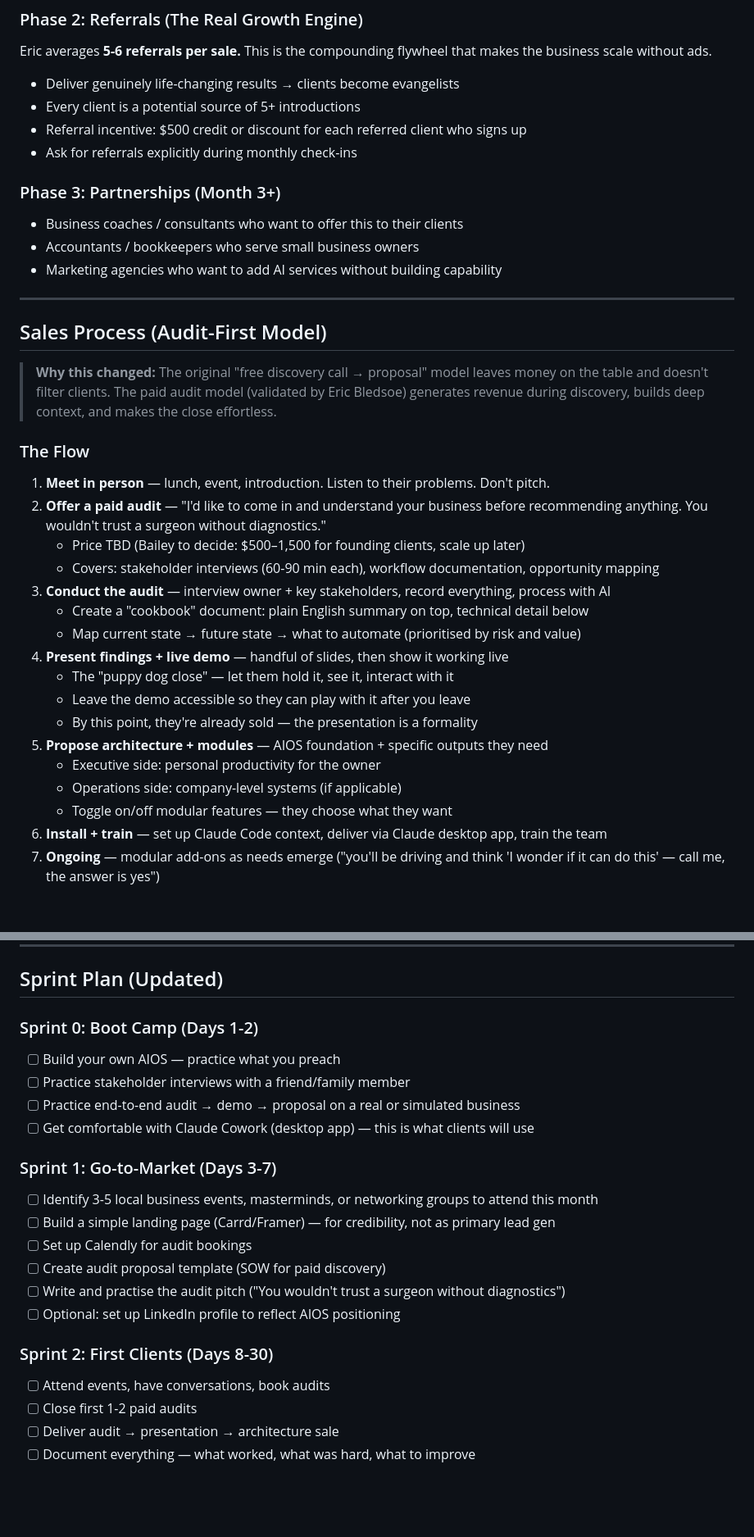
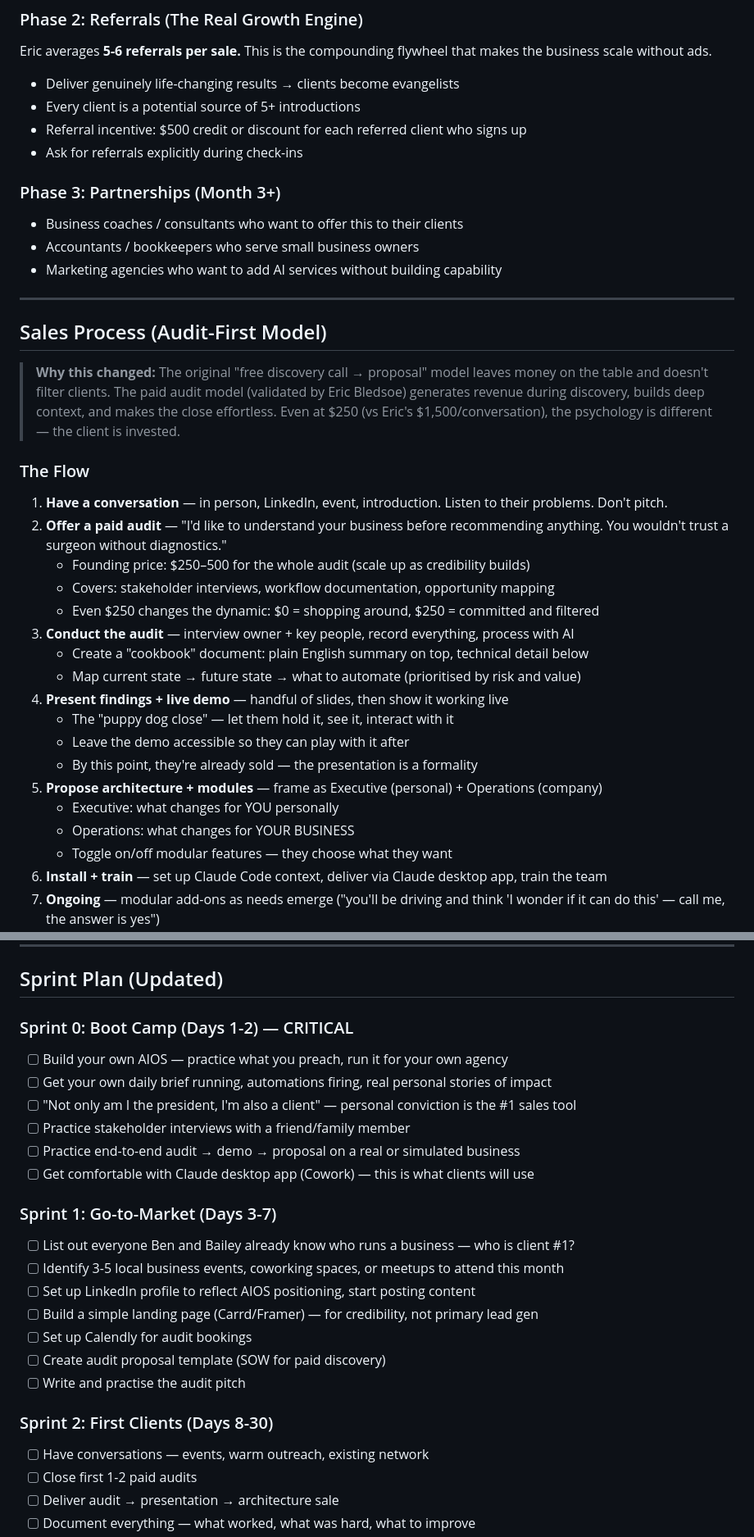
Before and after one commit to benwebb100/AIOS, a Markdown page: context/GTM.md, 2 parts joined by grey strips. Shown at 82% size. GitHub-like rendering; blank space fills up the shorter version.

```diff
--- a/context/GTM.md
+++ b/context/GTM.md
@@ -62,7 +76,7 @@ Eric averages **5-6 referrals per sale.** This is the compounding flywheel that
 - Deliver genuinely life-changing results → clients become evangelists
 - Every client is a potential source of 5+ introductions
 - Referral incentive: $500 credit or discount for each referred client who signs up
-- Ask for referrals explicitly during monthly check-ins
+- Ask for referrals explicitly during check-ins
 
 ### Phase 3: Partnerships (Month 3+)
 - Business coaches / consultants who want to offer this to their clients
@@ -73,23 +87,24 @@ Eric averages **5-6 referrals per sale.** This is the compounding flywheel that
 
 ## Sales Process (Audit-First Model)
 
-> **Why this changed:** The original "free discovery call → proposal" model leaves money on the table and doesn't filter clients. The paid audit model (validated by Eric Bledsoe) generates revenue during discovery, builds deep context, and makes the close effortless.
+> **Why this changed:** The original "free discovery call → proposal" model leaves money on the table and doesn't filter clients. The paid audit model (validated by Eric Bledsoe) generates revenue during discovery, builds deep context, and makes the close effortless. Even at $250 (vs Eric's $1,500/conversation), the psychology is different — the client is invested.
 
 ### The Flow
-1. **Meet in person** — lunch, event, introduction. Listen to their problems. Don't pitch.
-2. **Offer a paid audit** — "I'd like to come in and understand your business before recommending anything. You wouldn't trust a surgeon without diagnostics."
-   - Price TBD (Bailey to decide: $500–1,500 for founding clients, scale up later)
-   - Covers: stakeholder interviews (60-90 min each), workflow documentation, opportunity mapping
-3. **Conduct the audit** — interview owner + key stakeholders, record everything, process with AI
+1. **Have a conversation** — in person, LinkedIn, event, introduction. Listen to their problems. Don't pitch.
+2. **Offer a paid audit** — "I'd like to understand your business before recommending anything. You wouldn't trust a surgeon without diagnostics."
+   - Founding price: $250–500 for the whole audit (scale up as credibility builds)
+   - Covers: stakeholder interviews, workflow documentation, opportunity mapping
+   - Even $250 changes the dynamic: $0 = shopping around, $250 = committed and filtered
+3. **Conduct the audit** — interview owner + key people, record everything, process with AI
    - Create a "cookbook" document: plain English summary on top, technical detail below
    - Map current state → future state → what to automate (prioritised by risk and value)
 4. **Present findings + live demo** — handful of slides, then show it working live
    - The "puppy dog close" — let them hold it, see it, interact with it
-   - Leave the demo accessible so they can play with it after you leave
+   - Leave the demo accessible so they can play with it after
    - By this point, they're already sold — the presentation is a formality
-5. **Propose architecture + modules** — AIOS foundation + specific outputs they need
-   - Executive side: personal productivity for the owner
-   - Operations side: company-level systems (if applicable)
+5. **Propose architecture + modules** — frame as Executive (personal) + Operations (company)
+   - Executive: what changes for YOU personally
+   - Operations: what changes for YOUR BUSINESS
    - Toggle on/off modular features — they choose what they want
 6. **Install + train** — set up Claude Code context, deliver via Claude desktop app, train the team
 7. **Ongoing** — modular add-ons as needs emerge ("you'll be driving and think 'I wonder if it can do this' — call me, the answer is yes")
@@ -159,22 +185,25 @@ Use the 80/20 rule — constantly cut the bottom 20% of clients. Eventually a ma
 
 ## Sprint Plan (Updated)
 
-### Sprint 0: Boot Camp (Days 1-2)
-- [ ] Build your own AIOS — practice what you preach
+### Sprint 0: Boot Camp (Days 1-2) — CRITICAL
+- [ ] Build your own AIOS — practice what you preach, run it for your own agency
+- [ ] Get your own daily brief running, automations firing, real personal stories of impact
+- [ ] "Not only am I the president, I'm also a client" — personal conviction is the #1 sales tool
 - [ ] Practice stakeholder interviews with a friend/family member
 - [ ] Practice end-to-end audit → demo → proposal on a real or simulated business
-- [ ] Get comfortable with Claude Cowork (desktop app) — this is what clients will use
+- [ ] Get comfortable with Claude desktop app (Cowork) — this is what clients will use
 
 ### Sprint 1: Go-to-Market (Days 3-7)
-- [ ] Identify 3-5 local business events, masterminds, or networking groups to attend this month
-- [ ] Build a simple landing page (Carrd/Framer) — for credibility, not as primary lead gen
+- [ ] List out everyone Ben and Bailey already know who runs a business — who is client #1?
+- [ ] Identify 3-5 local business events, coworking spaces, or meetups to attend this month
+- [ ] Set up LinkedIn profile to reflect AIOS positioning, start posting content
+- [ ] Build a simple landing page (Carrd/Framer) — for credibility, not primary lead gen
 - [ ] Set up Calendly for audit bookings
 - [ ] Create audit proposal template (SOW for paid discovery)
-- [ ] Write and practise the audit pitch ("You wouldn't trust a surgeon without diagnostics")
-- [ ] Optional: set up LinkedIn profile to reflect AIOS positioning
+- [ ] Write and practise the audit pitch
 
 ### Sprint 2: First Clients (Days 8-30)
-- [ ] Attend events, have conversations, book audits
+- [ ] Have conversations — events, warm outreach, existing network
 - [ ] Close first 1-2 paid audits
 - [ ] Deliver audit → presentation → architecture sale
 - [ ] Document everything — what worked, what was hard, what to improve
```
Also changed, not shown: other parts of context/GTM.md (+48 -23 lines), context/About.md (+8 -1 lines).
